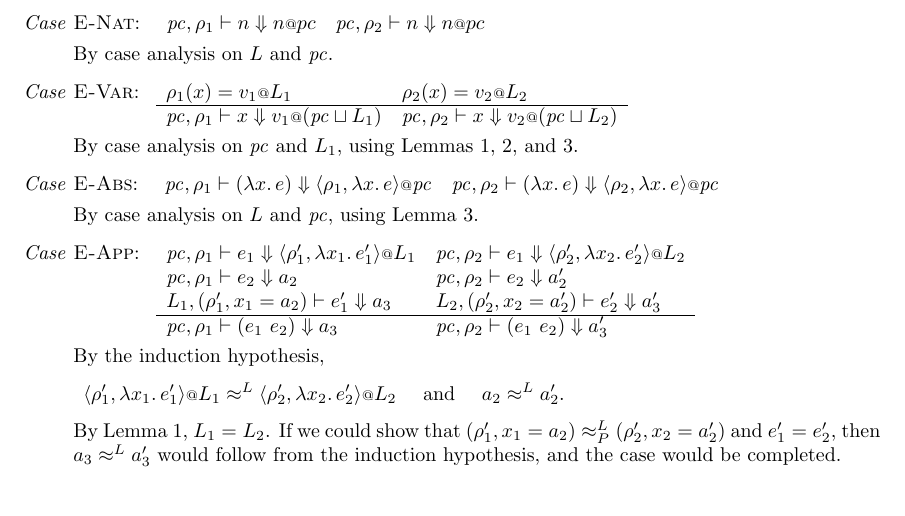
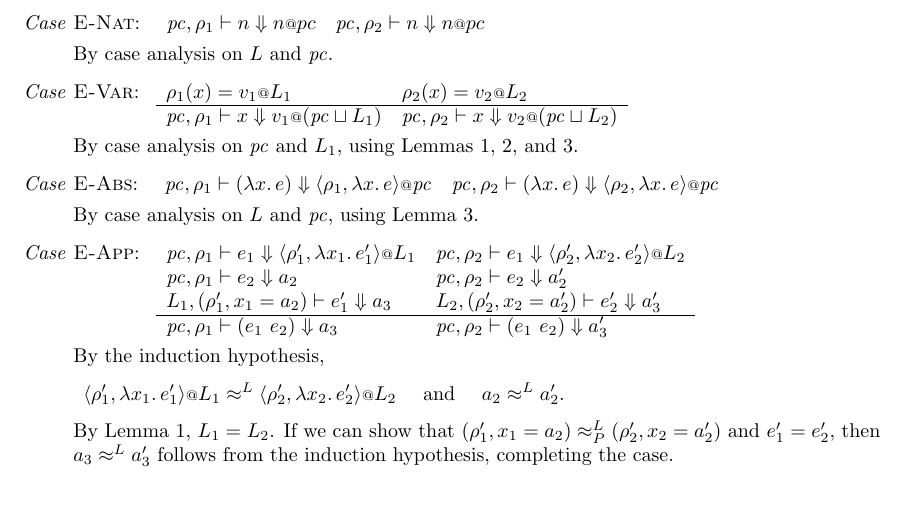
Before and after one commit to esilkensen/auth, a LaTeX document (notes.tex): part of page 2 of 2, cut so that both start at the same text. Compiled offline with pdfLaTeX.

Commit message:
pre meeting

```diff
--- a/notes.tex
+++ b/notes.tex
@@ -270,11 +270,11 @@
       $a_2 \approx^{L} a_2'$.
     \end{description}
     By Lemma~\ref{lem:lp-equiv-lab-inv}, $L_1 = L_2$.
-    If we could show that
+    If we can show that
     $(\rho_1', x_1 = a_2) \approx^{L}_{P} (\rho_2', x_2 = a_2')$
     and $e_1' = e_2'$, then
-    $a_3 \approx^{L} a_3'$ would follow from the induction hypothesis,
-    and the case would be completed.
+    $a_3 \approx^{L} a_3'$ follows from the induction hypothesis,
+    completing the case.
   % \item[\emph{Case} \textsc{E-Decl1}:]
   % \item[\emph{Case} \textsc{E-Decl2}:]
     \qedhere
```
